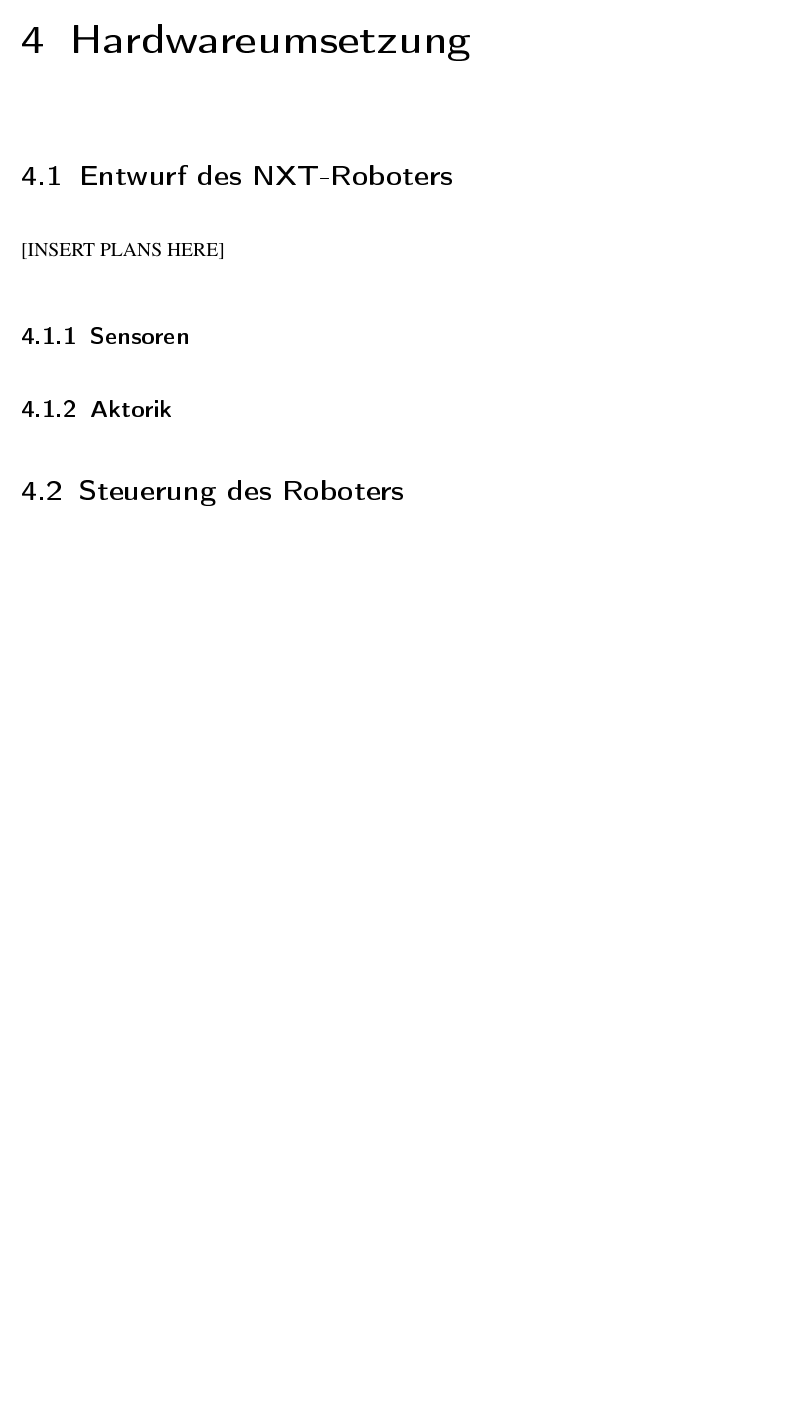
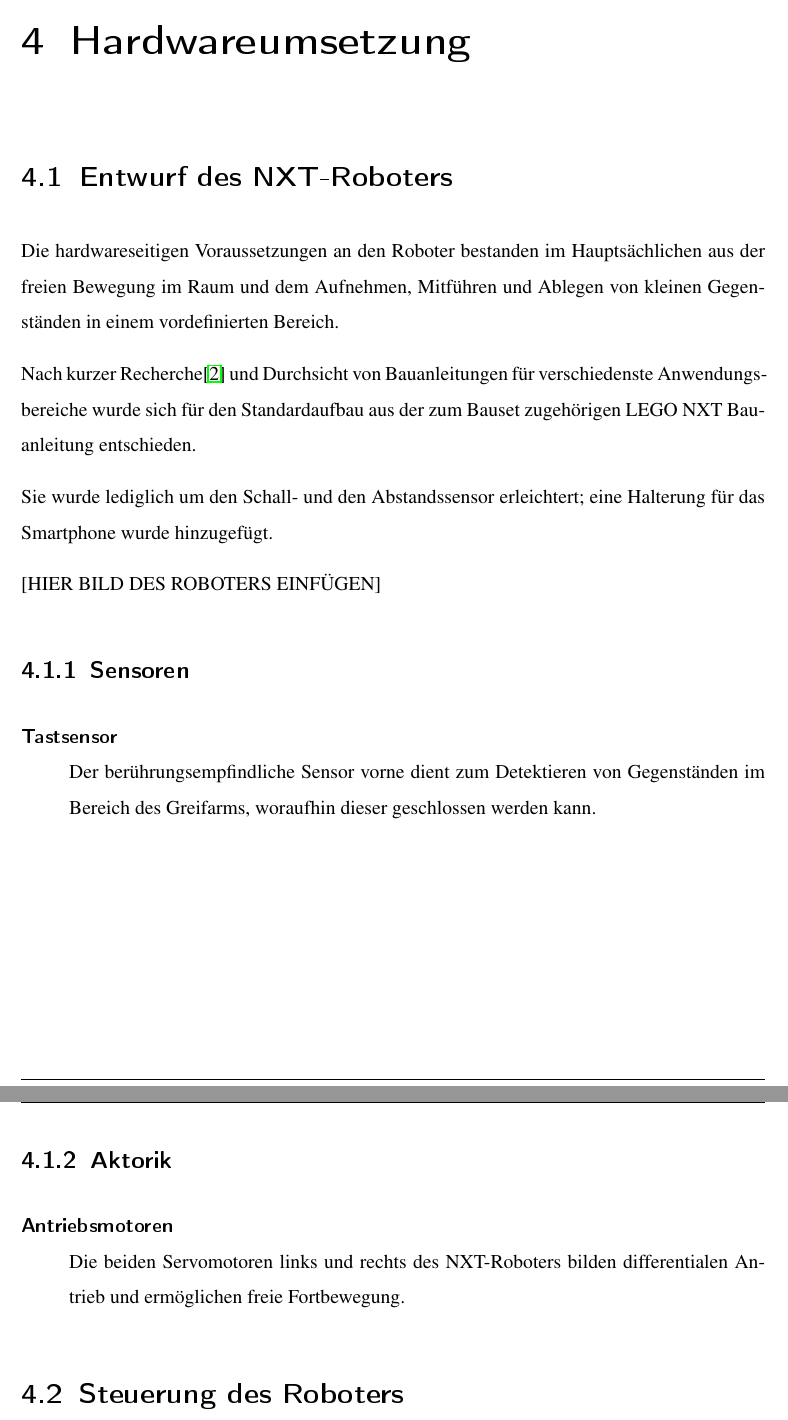
Before and after one commit to LorToso/CLEEN-R, a LaTeX document (Documentation/CLEENR.tex, which reads Documentation/Kapitel/Robot.tex): part of page 10 of 15 before the commit and two parts of pages 10 and 11 of 17 after it, the two joined at a grey line, cut so that both start at the same text, the shorter picture padded with empty space. The pictures show the PDF file Documentation/CLEENR.pdf that the author committed with the source.

Commit message:
Just installed LaTeX, wrote a few sentences about the hardware

```diff
--- a/Documentation/Kapitel/Robot.tex
+++ b/Documentation/Kapitel/Robot.tex
@@ -1,9 +1,27 @@
 \chapter{Hardwareumsetzung}
 \section{Entwurf des NXT-Roboters}
 
-[INSERT PLANS HERE]
+Die hardwareseitigen Voraussetzungen an den Roboter bestanden im Hauptsächlichen aus der freien Bewegung im Raum und dem Aufnehmen, Mitführen und Ablegen von kleinen Gegenständen in einem vordefinierten Bereich.
+
+Nach kurzer Recherche\cite{building_instructions} und Durchsicht von Bauanleitungen für verschiedenste Anwendungsbereiche wurde sich für den Standardaufbau aus der zum Bauset zugehörigen LEGO NXT Bauanleitung entschieden.
+
+Sie wurde lediglich um den Schall- und den Abstandssensor erleichtert; eine Halterung für das Smartphone wurde hinzugefügt.
+
+[HIER BILD DES ROBOTERS EINFÜGEN]
+
 \subsection{Sensoren}
+
+\begin{description}
+\item[Tastsensor]\hfill \\
+Der berührungsempfindliche Sensor vorne dient zum Detektieren von Gegenständen im Bereich des Greifarms, woraufhin dieser geschlossen werden kann.
+\end{description}
+
 \subsection{Aktorik}
+
+\begin{description}
+\item[Antriebsmotoren]\hfill \\
+Die beiden Servomotoren links und rechts des NXT-Roboters bilden differentialen Antrieb und ermöglichen freie Fortbewegung.
+\end{description}
 
 \section{Steuerung des Roboters}
 Bluetooth Verbindung zu Smartphone
```
Also changed, not shown: Documentation/Dependencies/quellen.bib (+5 -0 lines), Documentation/CLEENR.pdf.
